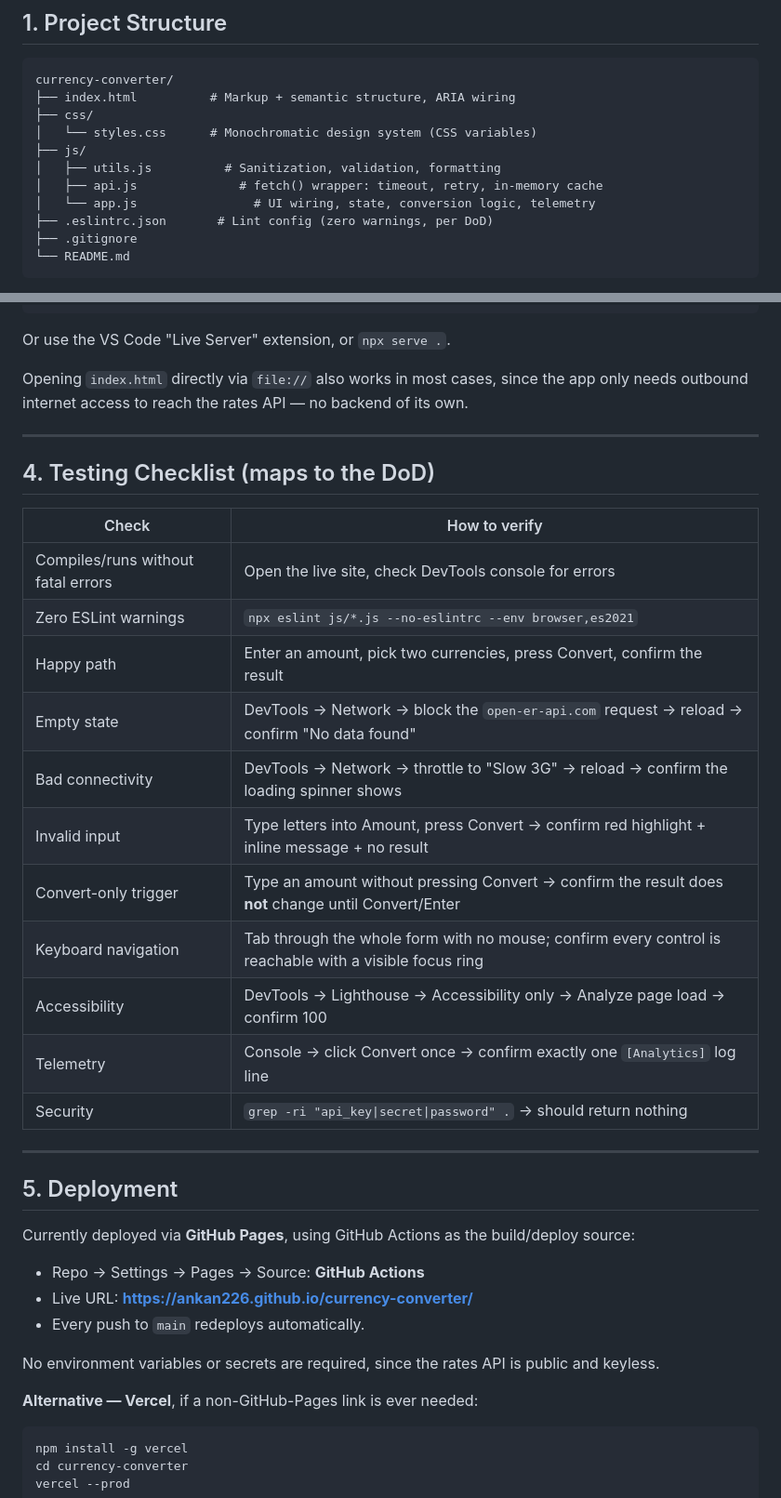
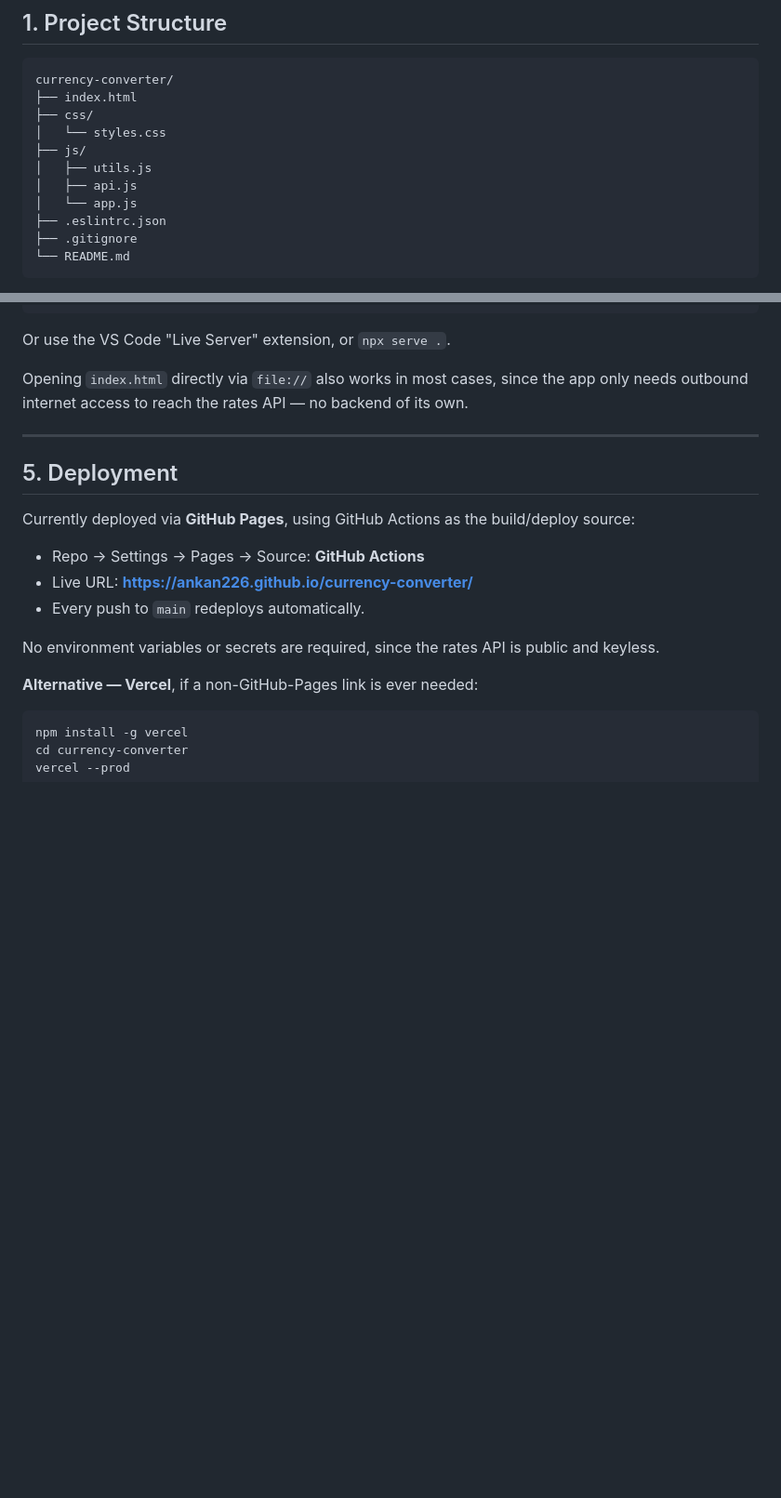
Before and after one commit to Ankan226/currency-converter, a Markdown page: README.md, 2 parts joined by grey strips. Shown at 93% size. GitHub-like rendering; blank space fills up the shorter version.

````diff
--- a/README.md
+++ b/README.md
@@ -14,14 +14,14 @@ JavaScript — no frameworks, no build step, no API key required.
 
 ```
 currency-converter/
-├── index.html          # Markup + semantic structure, ARIA wiring
+├── index.html
 ├── css/
-│   └── styles.css      # Monochromatic design system (CSS variables)
+│   └── styles.css
 ├── js/
-│   ├── utils.js          # Sanitization, validation, formatting
-│   ├── api.js              # fetch() wrapper: timeout, retry, in-memory cache
-│   └── app.js                # UI wiring, state, conversion logic, telemetry
-├── .eslintrc.json       # Lint config (zero warnings, per DoD)
+│   ├── utils.js
+│   ├── api.js
+│   └── app.js
+├── .eslintrc.json
 ├── .gitignore
 └── README.md
 ```
@@ -161,24 +161,6 @@ API — no backend of its own.
 
 ---
 
-## 4. Testing Checklist (maps to the DoD)
-
-| Check | How to verify |
-|---|---|
-| Compiles/runs without fatal errors | Open the live site, check DevTools console for errors |
-| Zero ESLint warnings | `npx eslint js/*.js --no-eslintrc --env browser,es2021` |
-| Happy path | Enter an amount, pick two currencies, press Convert, confirm the result |
-| Empty state | DevTools → Network → block the `open-er-api.com` request → reload → confirm "No data found" |
-| Bad connectivity | DevTools → Network → throttle to "Slow 3G" → reload → confirm the loading spinner shows |
-| Invalid input | Type letters into Amount, press Convert → confirm red highlight + inline message + no result |
-| Convert-only trigger | Type an amount without pressing Convert → confirm the result does **not** change until Convert/Enter |
-| Keyboard navigation | Tab through the whole form with no mouse; confirm every control is reachable with a visible focus ring |
-| Accessibility | DevTools → Lighthouse → Accessibility only → Analyze page load → confirm 100 |
-| Telemetry | Console → click Convert once → confirm exactly one `[Analytics]` log line |
-| Security | `grep -ri "api_key\|secret\|password" .` → should return nothing |
-
----
-
 ## 5. Deployment
 
 Currently deployed via **GitHub Pages**, using GitHub Actions as the
````
